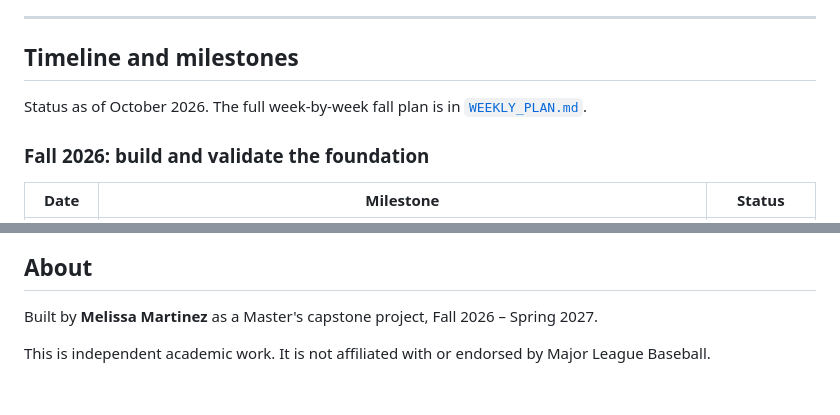
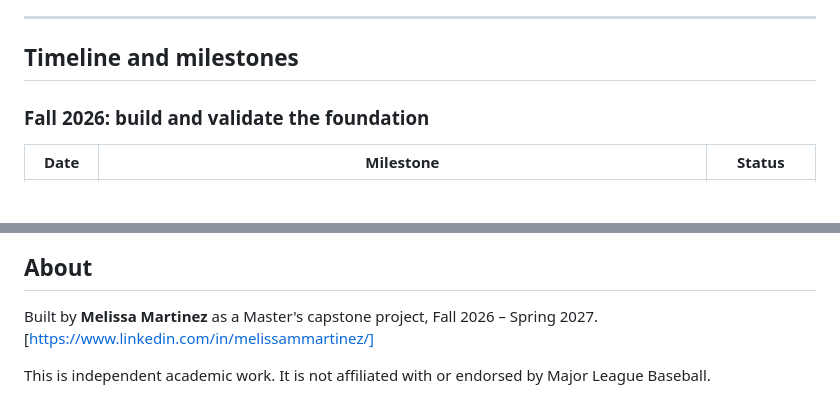
Before and after one commit to Melissam021004/ABSCapstone, a Markdown page: README.md, 2 parts joined by grey strips. Rendered like a GitHub page; blank space fills up the shorter version.

Commit message:
Update README with current status and contact info
Removed outdated status and added LinkedIn link.

```diff
--- a/README.md
+++ b/README.md
@@ -136,9 +136,6 @@ sources above, which are subject to MLB's terms of use.
 
 ## Timeline and milestones
 
-Status as of October 2026. The full week-by-week fall plan is in
-[`WEEKLY_PLAN.md`](WEEKLY_PLAN.md).
-
 ### Fall 2026: build and validate the foundation
 
 | Date | Milestone | Status |
@@ -258,7 +255,7 @@ hand-built SVG charts, no framework or server
 ## About
 
 Built by **Melissa Martinez** as a Master's capstone project, Fall 2026 – Spring 2027.
-<!-- Add your LinkedIn, email or portfolio links here. -->
+[https://www.linkedin.com/in/melissammartinez/]
 
 This is independent academic work. It is not affiliated with or endorsed by
 Major League Baseball.
```
